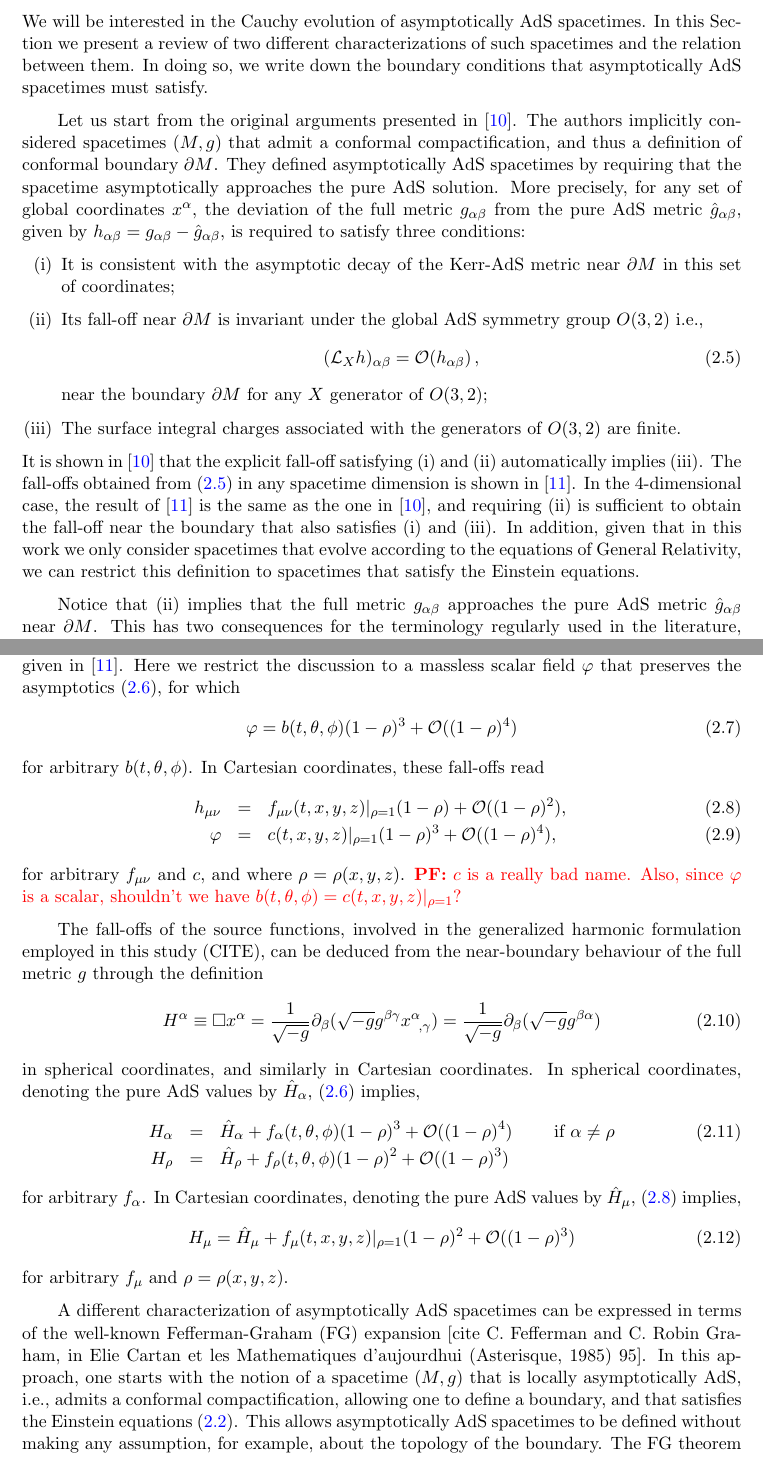
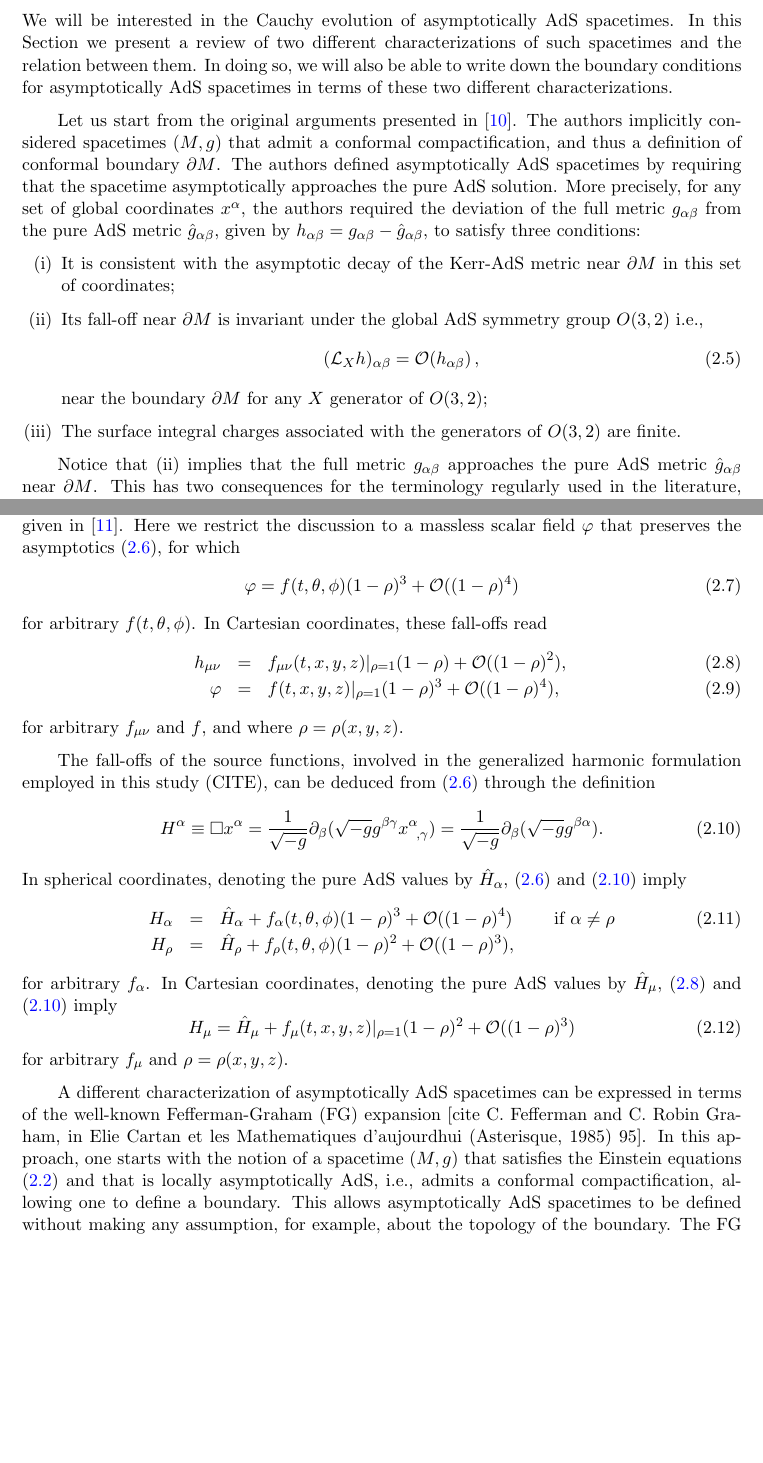
Before and after one commit to lorenzorossi7/Cauchy_AdS_No_Symmetries_3p1_paper, a LaTeX document (3p1.tex): two parts of pages 6 and 7 of 42, joined at a grey line, cut so that both start at the same text, the shorter picture padded with empty space. Compiled offline with pdfLaTeX.

Commit message:
last pass Setup -HB

```diff
--- a/3p1.tex
+++ b/3p1.tex
@@ -285,12 +292,12 @@ This brings the metric of AdS$_4$ into its final form, suitable for our simulati
 
 \subsection{Asymptotically Anti-de Sitter Spacetimes}\label{subsec:asyAdS}
 
-We will be interested in the Cauchy evolution of asymptotically AdS spacetimes. In this Section we present a review of two different characterizations of such spacetimes and the relation between them. In doing so, we write down the boundary conditions that asymptotically AdS spacetimes must satisfy.
+We will be interested in the Cauchy evolution of asymptotically AdS spacetimes. In this Section we present a review of two different characterizations of such spacetimes and the relation between them. In doing so, we will also be able to write down the boundary conditions for asymptotically AdS spacetimes in terms of these two different characterizations.
 
 Let us start from the original arguments presented in \cite{Henneaux:1985tv}.
 The authors implicitly considered spacetimes $(M,g)$ that admit a conformal compactification, and thus a definition of conformal boundary $\partial M$.
-They defined asymptotically AdS spacetimes by requiring that the spacetime asymptotically approaches the pure AdS solution.
-More precisely, for any set of global coordinates $x^\alpha$, the deviation of the full metric $g_{\alpha\beta}$ from the pure AdS metric $\hat{g}_{\alpha\beta}$, given by $h_{\alpha\beta}=g_{\alpha\beta}-\hat{g}_{\alpha\beta}$, is required to satisfy three conditions:
+The authors defined asymptotically AdS spacetimes by requiring that the spacetime asymptotically approaches the pure AdS solution.
+More precisely, for any set of global coordinates $x^\alpha$, the authors required the deviation of the full metric $g_{\alpha\beta}$ from the pure AdS metric $\hat{g}_{\alpha\beta}$, given by $h_{\alpha\beta}=g_{\alpha\beta}-\hat{g}_{\alpha\beta}$, to satisfy three conditions:
 \begin{enumerate}
 \item[(i)] It is consistent with the asymptotic decay of the Kerr-AdS metric near $\partial M$ in this set of coordinates;
 \item[(ii)] Its fall-off near $\partial M$ is invariant under the global AdS symmetry group $O(3,2)$ i.e.,
@@ -300,12 +307,12 @@ More precisely, for any set of global coordinates $x^\alpha$, the deviation of t
 near the boundary $\partial M$ for any $X$ generator of $O(3,2)$;
 \item[(iii)] The surface integral charges associated with the generators of $O(3,2)$ are finite.
 \end{enumerate}
-%\textcolor{red}{LR: Hans pointed out that there was a bit in the previous version of the following paragraph (which is commented out in the .tex file) that seemed out of context and interrupted the flow of the discussion. Although I agree with this, I also think that it is important to clearly state what we mean by ``spherical'' and ``Cartesian'' coordinates. I think we could try this way to reduce the feeling of interruption and make it sound less out of context. See if you agree.}
-%HB: these sentences don't add anything new, best to start with the paragraph "Notice that ..."
-It is shown in \cite{Henneaux:1985tv} that the explicit fall-off satisfying (i) and (ii) automatically implies (iii).
-The fall-offs obtained from \eqref{eqn:asyKilleq} in any spacetime dimension is shown in \cite{Henneaux:2006hk}.
-In the 4-dimensional case, the result of \cite{Henneaux:2006hk} is the same as the one in \cite{Henneaux:1985tv}, and requiring (ii) is sufficient to obtain the fall-off near the boundary that also satisfies (i) and (iii).
-In addition, given that in this work we only consider spacetimes that evolve according to the equations of General Relativity, we can restrict this definition to spacetimes that satisfy the Einstein equations.
+
+%HB: I've commented out the paragraph below. I suggest we do not highlight the main criticism that the community has of the Henneaux-Teitelbom approach i.e. that it is highly redundant, especially compared to the modern point of view. It is still very helpful to display it here, because it the Henneaux-Teitelbom references still contain only expressions for falloffs that are written in global coordinates that exist in the literature.
+%It is shown in \cite{Henneaux:1985tv} that the explicit fall-off satisfying (i) and (ii) automatically implies (iii).
+%The fall-offs obtained from \eqref{eqn:asyKilleq} in any spacetime dimension is shown in \cite{Henneaux:2006hk}.
+%In the 4-dimensional case, the result of \cite{Henneaux:2006hk} is the same as the one in \cite{Henneaux:1985tv}, and requiring (ii) is sufficient to obtain the fall-off near the boundary that also satisfies (i) and (iii).
+%In addition, given that in this work we only consider spacetimes that evolve according to the equations of General Relativity, we can restrict this definition to spacetimes that satisfy the Einstein equations.
 
 %HB: I suggest we do not linger explaining the precise details of the Henneaux-Teitelbom approach, as it is now considered somewhat outdated, and it is now understood that the boundary conditions can be determined by solving the field equations asymptotically i.e. FG expansion. The references are still useful as they are the ones that clearly display the falloffs in coordinates closer to the ones we use in the code
 %Notice that (ii) implies that the full metric $g_{\alpha\beta}$ approaches the pure AdS metric $\hat{g}_{\alpha\beta}$ near $\partial M$. An important consequence is that $\partial M$ has the same conformal structure as the pure AdS boundary (thus we will still refer to it as AdS boundary), i.e., $\mathbb{R}\times S^2$ topology and conformal metric given by a conformal transformation of the purely AdS metric $\hat{g}_{\alpha\beta}$ at the boundary (e.g. the metric of the Einstein Static Universe), which implies that $\partial M$ is a timelike boundary of the conformally compactified spacetime.
@@ -375,32 +382,49 @@ h_{\rho\alpha}&=&f_{\rho\alpha}(t,\theta,\phi)(1-\rho)^2+\mathcal{O}((1-\rho)^3)
 h_{\alpha\beta}&=&f_{\alpha\beta}(t,\theta,\phi)(1-\rho)+\mathcal{O}((1-\rho)^{2}) \qquad\; \textrm{ otherwise},
 \end{eqnarray}
 for arbitrary functions $f_{\alpha\beta}(t,\theta,\phi)$.
+%These are supplemented by the fall-offs for the scalar field, given in \cite{Henneaux:2006hk}.
+%Here we restrict the discussion to a massless scalar field $\varphi$ that preserves the asymptotics \eqref{eq:sphbounconh}, for which
+%\begin{equation}\label{eq:sphbounconphi}
+%\varphi=b(t,\theta,\phi)(1-\rho)^3+\mathcal{O}((1-\rho)^4)
+%\end{equation}
+%for arbitrary $b(t,\theta,\phi)$. In Cartesian coordinates, these fall-offs read
+%\begin{eqnarray}
+%\label{eq:carbouncondh}
+%h_{\mu\nu}&=&f_{\mu\nu}(t,x,y,z)|_{\rho=1}(1-\rho)+\mathcal{O}((1-\rho)^{2}), \\
+%\label{eq:carbouncondphi}
+%\varphi&=&c(t,x,y,z)|_{\rho=1}(1-\rho)^3+\mathcal{O}((1-\rho)^{4}),
+%\end{eqnarray}
+%for arbitrary $f_{\mu\nu}$ and $c$, and where $\rho = \rho(x,y,z)$.
+%HB: I completely agree. I don' think we use "f" anywhere, we just use "\hat{f}", so I have changed the scalar field coefficient to "f" below
+%\textcolor{red}{{\bf PF:} $c$ is a really bad name. Also, since $\varphi$ is a scalar, shouldn't we have $b(t,\theta,\phi) = c(t,x,y,z)|_{\rho=1}$? }
 These are supplemented by the fall-offs for the scalar field, given in \cite{Henneaux:2006hk}.
 Here we restrict the discussion to a massless scalar field $\varphi$ that preserves the asymptotics \eqref{eq:sphbounconh}, for which
 \begin{equation}\label{eq:sphbounconphi}
-\varphi=b(t,\theta,\phi)(1-\rho)^3+\mathcal{O}((1-\rho)^4)
-\end{equation}
-for arbitrary $b(t,\theta,\phi)$. In Cartesian coordinates, these fall-offs read
+\varphi=f(t,\theta,\phi)(1-\rho)^3+\mathcal{O}((1-\rho)^4)
+\end{equation}
+for arbitrary $f(t,\theta,\phi)$. In Cartesian coordinates, these fall-offs read
 \begin{eqnarray}
 \label{eq:carbouncondh}
 h_{\mu\nu}&=&f_{\mu\nu}(t,x,y,z)|_{\rho=1}(1-\rho)+\mathcal{O}((1-\rho)^{2}), \\
 \label{eq:carbouncondphi}
-\varphi&=&c(t,x,y,z)|_{\rho=1}(1-\rho)^3+\mathcal{O}((1-\rho)^{4}),
-\end{eqnarray}
-for arbitrary $f_{\mu\nu}$ and $c$, and where $\rho = \rho(x,y,z)$. \textcolor{red}{{\bf PF:} $c$ is a really bad name. Also, since $\varphi$ is a scalar, shouldn't we have $b(t,\theta,\phi) = c(t,x,y,z)|_{\rho=1}$? }
-
-The fall-offs of the source functions, involved in the generalized harmonic formulation employed in this study (CITE), can be deduced from the near-boundary behaviour of the full metric $g$ through the definition
+\varphi&=&f(t,x,y,z)|_{\rho=1}(1-\rho)^3+\mathcal{O}((1-\rho)^{4}),
+\end{eqnarray}
+for arbitrary $f_{\mu\nu}$ and $f$, and where $\rho = \rho(x,y,z)$.
+
+The fall-offs of the source functions, involved in the generalized harmonic formulation employed in this study (CITE), can be deduced from~\eqref{eq:sphbounconh}
+%the near-boundary behaviour of the full metric $g$
+through the definition
 \begin{equation}\label{eq:defsoufunsph}
-H^\alpha \equiv \Box x^\alpha = \frac{1}{\sqrt{-g}}\partial_\beta (\sqrt{-g}g^{\beta\gamma}x^\alpha_{\;\;,\gamma})=\frac{1}{\sqrt{-g}}\partial_\beta (\sqrt{-g}g^{\beta\alpha})
-\end{equation}
-in spherical coordinates, and similarly in Cartesian coordinates.
-In spherical coordinates, denoting the pure AdS values by $\hat{H}_\alpha$, \eqref{eq:sphbounconh} implies,
+H^\alpha \equiv \Box x^\alpha = \frac{1}{\sqrt{-g}}\partial_\beta (\sqrt{-g}g^{\beta\gamma}x^\alpha_{\;\;,\gamma})=\frac{1}{\sqrt{-g}}\partial_\beta (\sqrt{-g}g^{\beta\alpha}).
+\end{equation}
+%in spherical coordinates, and similarly in Cartesian coordinates.
+In spherical coordinates, denoting the pure AdS values by $\hat{H}_\alpha$, \eqref{eq:sphbounconh} and \eqref{eq:defsoufunsph} imply
 \begin{eqnarray}\label{eq:sphbouncondsoufunc}
 H_\alpha&=&\hat{H}_\alpha+f_\alpha(t,\theta,\phi)(1-\rho)^3+\mathcal{O}((1-\rho)^4) \qquad \textrm{ if $\alpha\neq\rho$} \\ \nonumber
-H_\rho&=&\hat{H}_\rho+f_\rho(t,\theta,\phi)(1-\rho)^2+\mathcal{O}((1-\rho)^3)
+H_\rho&=&\hat{H}_\rho+f_\rho(t,\theta,\phi)(1-\rho)^2+\mathcal{O}((1-\rho)^3),
 \end{eqnarray}
 for arbitrary $f_\alpha$.
-In Cartesian coordinates,  denoting the pure AdS values by $\hat{H}_\mu$, \eqref{eq:carbouncondh} implies,
+In Cartesian coordinates,  denoting the pure AdS values by $\hat{H}_\mu$, \eqref{eq:carbouncondh} and \eqref{eq:defsoufunsph} imply
 \begin{equation}\label{eq:carbouncondsoufun}
 H_\mu=\hat{H}_\mu+f_\mu(t,x,y,z)|_{\rho=1}(1-\rho)^2+\mathcal{O}((1-\rho)^3)
 \end{equation}
```
Also changed, not shown: 3p1.tex (45 more changed lines).
